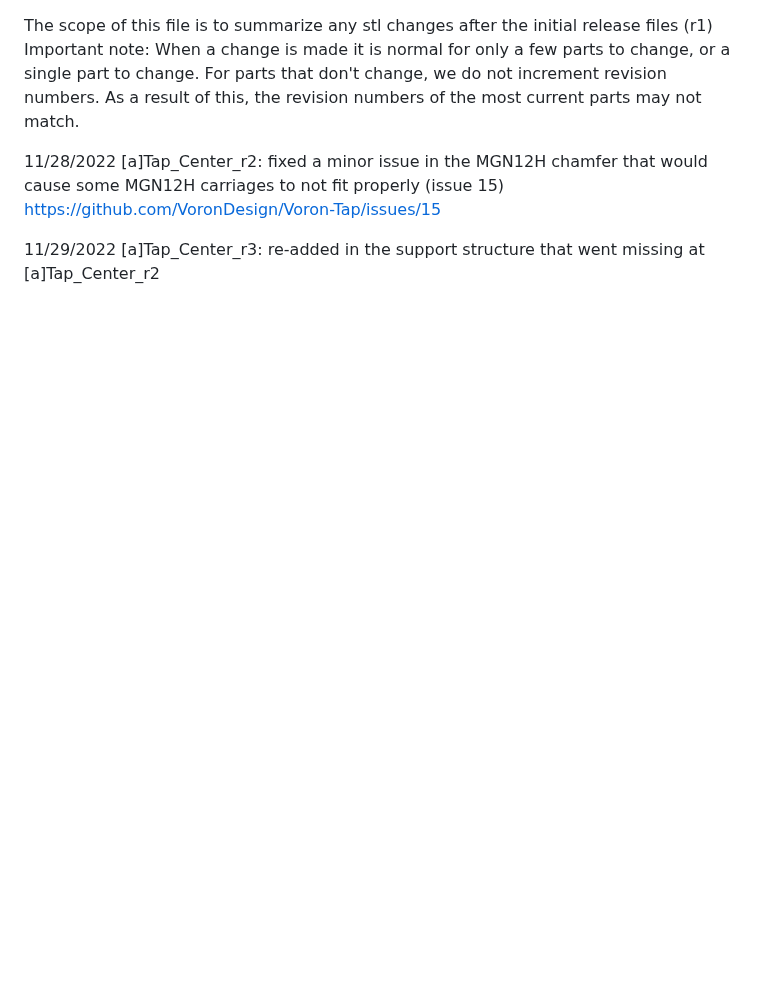
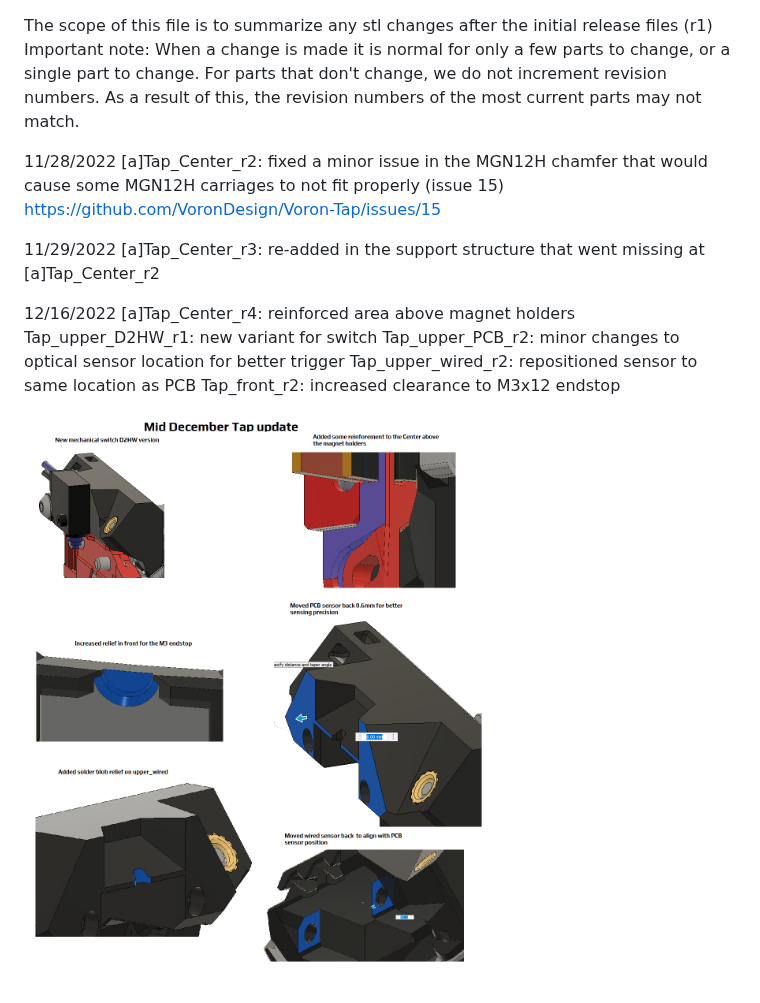
Before and after one commit to VoronDesign/Voron-Tap, a Markdown page: STLs/changelog.md, the part around the change. Rendered like a GitHub page; pictures changed too: images/12_16_updatelog.png (added); blank space fills up the shorter version.

Commit message:
Mid december update (#32)
* Mid-December tap update

Added D2HW variant
minor adjustments to wired and PCB optical sensor position
minor clearance adj to m3x12 endstop
clearance for solder blobs

* remove prev cad version

* tightened up optical channel by .6mm

* mid december update

D2HW variant introduced
minor changes to optical sensor positions to improve precision
added reinforcement to center above magnet holders

* removing older version

* Delete Tap_Upper_PCB_r1.stl

removing older version

* Delete Tap_Upper_Wired_r1.stl

removing older version

* Delete [a]Tap_Center_r3.stl

removing older version

* Update changelog.md

Mid december update

* mid december update

Addressing:
https://github.com/VoronDesign/Voron-Tap/issues/25
https://github.com/VoronDesign/Voron-Tap/issues/24
https://github.com/VoronDesign/Voron-Tap/issues/23
https://github.com/VoronDesign/Voron-Tap/issues/20
https://github.com/VoronDesign/Voron-Tap/issues/19
https://github.com/VoronDesign/Voron-Tap/issues/14
https://github.com/VoronDesign/Voron-Tap/issues/10

* mid december update

* adding pictorial changelog

* fixing link

* fixing minor issues in visual changelog

* Delete Assembly_Manual_TAP.pdf

wrong file name

* manual updated

https://github.com/VoronDesign/Voron-Tap/issues/25
https://github.com/VoronDesign/Voron-Tap/issues/24
https://github.com/VoronDesign/Voron-Tap/issues/23
https://github.com/VoronDesign/Voron-Tap/issues/20
https://github.com/VoronDesign/Voron-Tap/issues/19
https://github.com/VoronDesign/Voron-Tap/issues/14
https://github.com/VoronDesign/Voron-Tap/issues/10

also added a note about hex nuts

```diff
--- a/STLs/changelog.md
+++ b/STLs/changelog.md
@@ -8,3 +8,12 @@ https://github.com/VoronDesign/Voron-Tap/issues/15
 
 11/29/2022
 [a]Tap_Center_r3: re-added in the support structure that went missing at [a]Tap_Center_r2
+
+12/16/2022
+[a]Tap_Center_r4: reinforced area above magnet holders
+Tap_upper_D2HW_r1: new variant for switch
+Tap_upper_PCB_r2: minor changes to optical sensor location for better trigger
+Tap_upper_wired_r2: repositioned sensor to same location as PCB
+Tap_front_r2: increased clearance to M3x12 endstop
+
+![Mid December Update](../images/12_16_updatelog.png)
```
Also changed, not shown: 10 other files.
